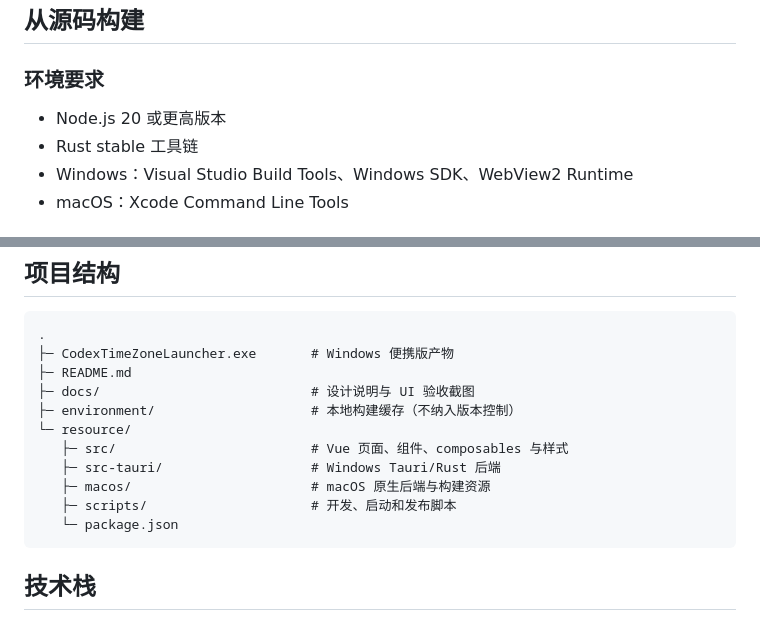
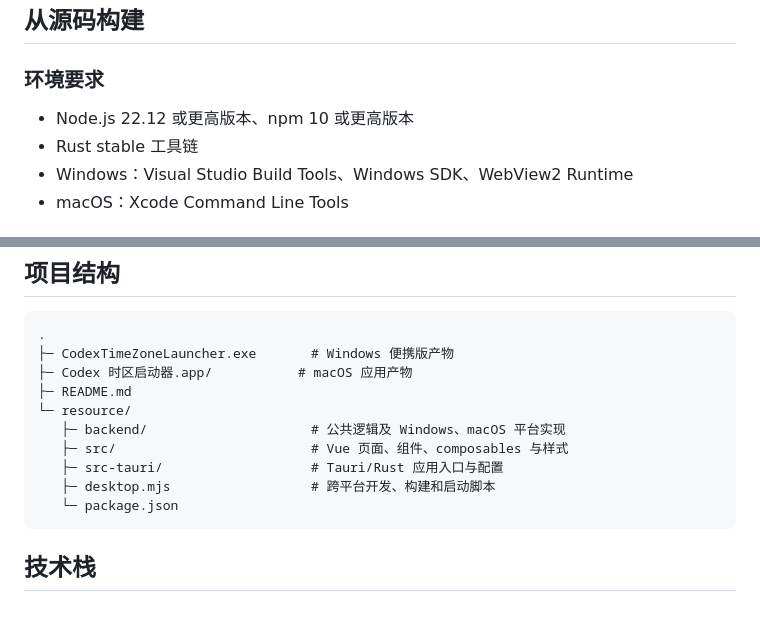
Before and after one commit to iUshio/codexTimeZoneRev, a Markdown page: README.md, 2 parts joined by grey strips. Drawn GitHub-style.

Commit message:
修正 README 构建要求与项目结构

````diff
--- a/README.md
+++ b/README.md
@@ -55,7 +55,7 @@ Codex 时区启动器是一款面向 Windows 和 macOS 的桌面工具。它会
 
 ### 环境要求
 
-- Node.js 20 或更高版本
+- Node.js 22.12 或更高版本、npm 10 或更高版本
 - Rust stable 工具链
 - Windows：Visual Studio Build Tools、Windows SDK、WebView2 Runtime
 - macOS：Xcode Command Line Tools
@@ -116,14 +116,13 @@ npm run build:frontend
 ```text
 .
 ├─ CodexTimeZoneLauncher.exe       # Windows 便携版产物
+├─ Codex 时区启动器.app/           # macOS 应用产物
 ├─ README.md
-├─ docs/                           # 设计说明与 UI 验收截图
-├─ environment/                    # 本地构建缓存（不纳入版本控制）
 └─ resource/
+   ├─ backend/                     # 公共逻辑及 Windows、macOS 平台实现
    ├─ src/                         # Vue 页面、组件、composables 与样式
-   ├─ src-tauri/                   # Windows Tauri/Rust 后端
-   ├─ macos/                       # macOS 原生后端与构建资源
-   ├─ scripts/                     # 开发、启动和发布脚本
+   ├─ src-tauri/                   # Tauri/Rust 应用入口与配置
+   ├─ desktop.mjs                  # 跨平台开发、构建和启动脚本
    └─ package.json
 ```
 
````
